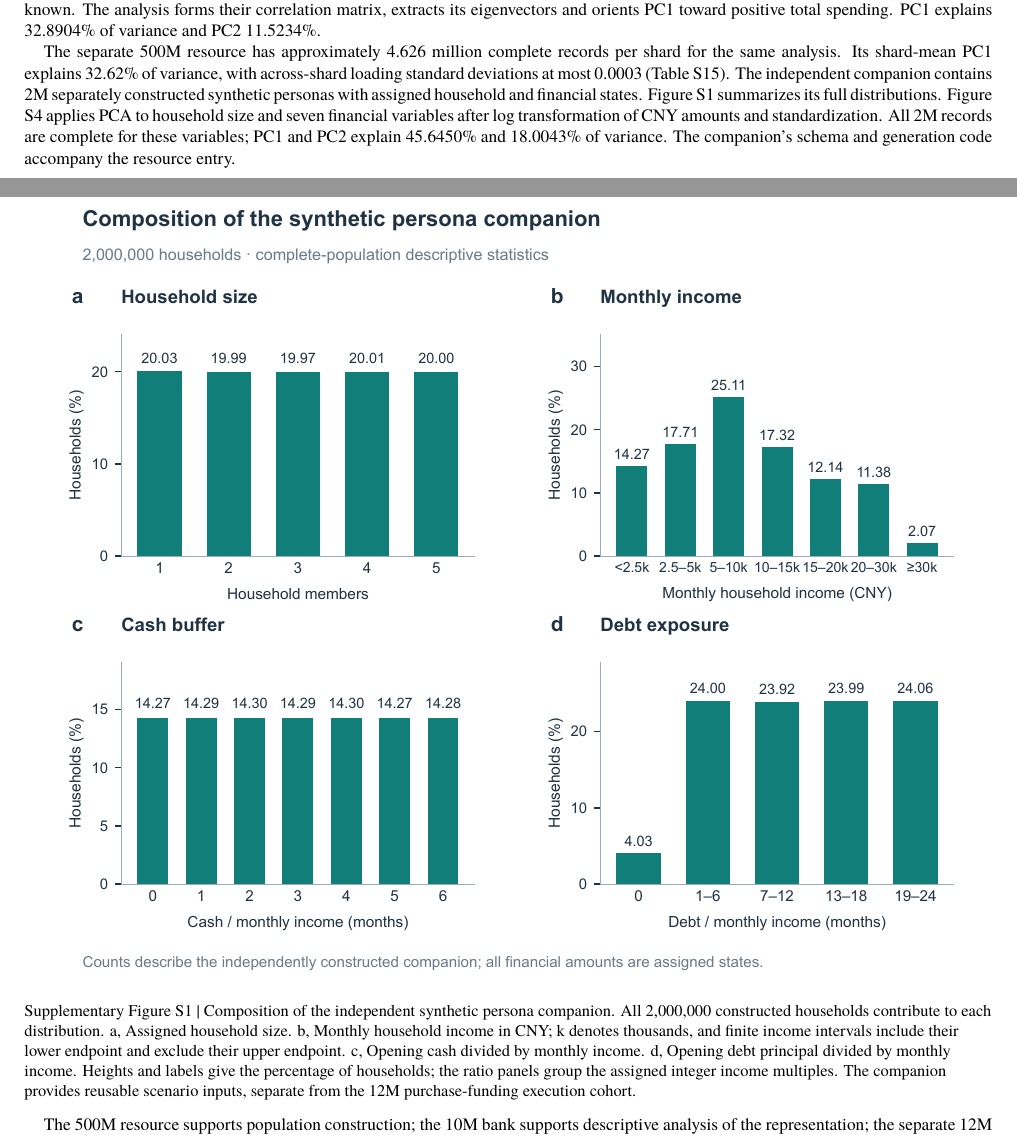
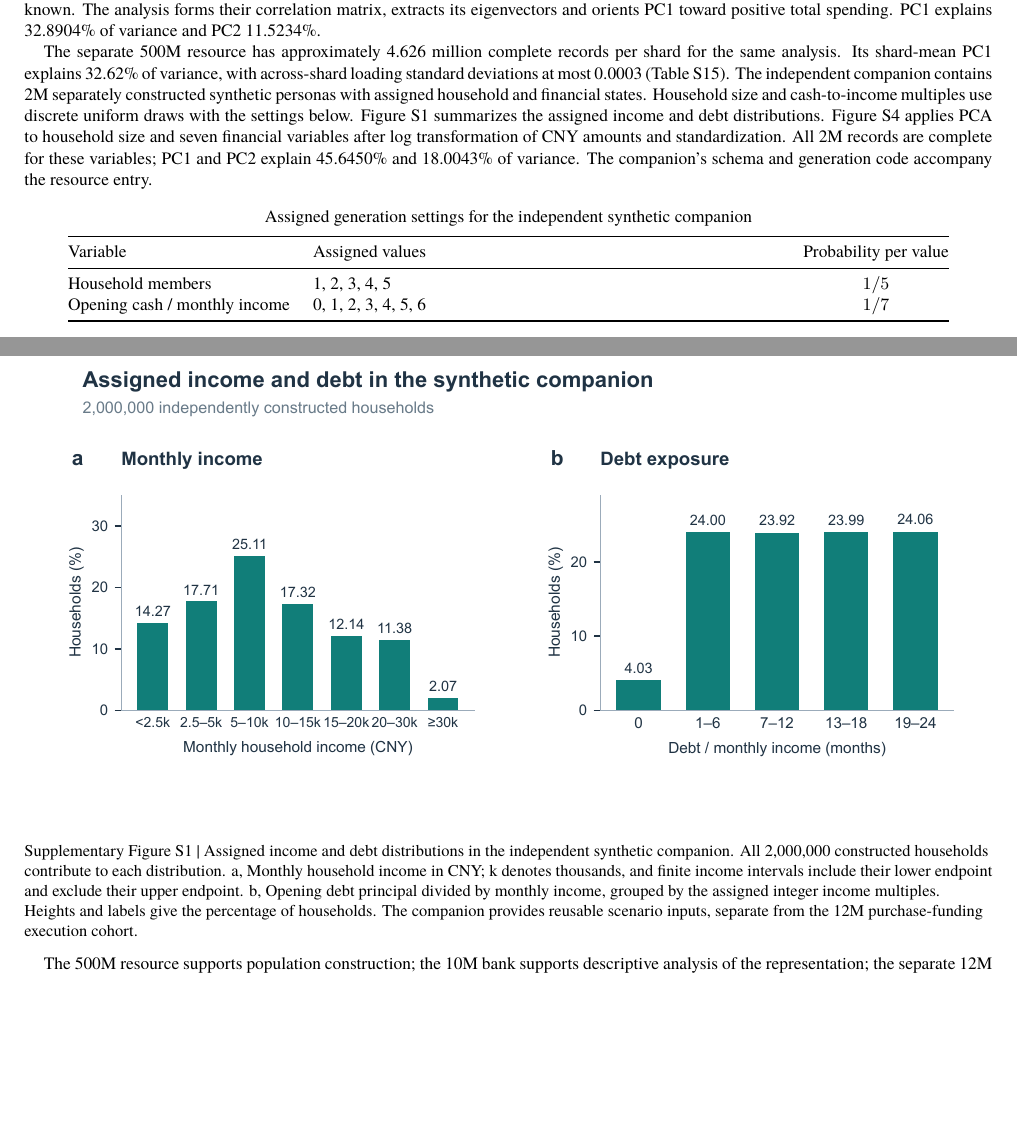
Before and after one commit to KataDavidXD/s2-mas, a LaTeX document (paper/main.tex): two parts of pages 18 and 19 of 50, joined at a grey line, cut so that both start at the same text, the shorter picture padded with empty space. Compiled offline with XeLaTeX.

Commit message:
Replace uniform companion bars with generation settings

```diff
--- a/paper/main.tex
+++ b/paper/main.tex
@@ -673,17 +673,34 @@ Supplementary Methods M3 defines the descriptive bank and the 12M execution coho
 
 PCA evaluates standardized ordinal attributes in the completed constructed records. In the 10M bank, 7,227,206 rows have all 14 fields known. The analysis forms their correlation matrix, extracts its eigenvectors and orients PC1 toward positive total spending. PC1 explains 32.8904\% of variance and PC2 11.5234\%.
 
-The separate 500M resource has approximately 4.626 million complete records per shard for the same analysis. Its shard-mean PC1 explains 32.62\% of variance, with across-shard loading standard deviations at most 0.0003 (Table S15). The independent companion contains 2M separately constructed synthetic personas with assigned household and financial states. Figure S1 summarizes its full distributions. Figure S4 applies PCA to household size and seven financial variables after log transformation of CNY amounts and standardization. All 2M records are complete for these variables; PC1 and PC2 explain 45.6450\% and 18.0043\% of variance. The companion's schema and generation code accompany the resource entry.
-
-\begin{center}
-
-\begin{minipage}{\textwidth}
-
+The separate 500M resource has approximately 4.626 million complete records per shard for the same analysis. Its shard-mean PC1 explains 32.62\% of variance, with across-shard loading standard deviations at most 0.0003 (Table S15). The independent companion contains 2M separately constructed synthetic personas with assigned household and financial states. Household size and cash-to-income multiples use discrete uniform draws with the settings below. Figure S1 summarizes the assigned income and debt distributions. Figure S4 applies PCA to household size and seven financial variables after log transformation of CNY amounts and standardization. All 2M records are complete for these variables; PC1 and PC2 explain 45.6450\% and 18.0043\% of variance. The companion's schema and generation code accompany the resource entry.
+
+\begin{center}
+\begin{minipage}{.91\textwidth}
 \centering
+{\small\textbf{Assigned generation settings for the independent synthetic companion}\par}
+\vspace{4pt}
+{\small
+\begin{tabularx}{\textwidth}{@{}lXc@{}}
+\toprule
+Variable & Assigned values & Probability per value \\
+\midrule
+Household members & 1, 2, 3, 4, 5 & $1/5$ \\
+Opening cash / monthly income & 0, 1, 2, 3, 4, 5, 6 & $1/7$ \\
+\bottomrule
+\end{tabularx}}
+\end{minipage}
+\end{center}
+
+\begin{center}
+
+\begin{minipage}{\textwidth}
+
+\centering
 
 \includegraphics[width=\textwidth,height=.66\textheight,keepaspectratio]{figures/F2.pdf}
 
-\par\vspace{5pt}{\fontsize{8.5}{10.3}\selectfont\raggedright Supplementary Figure S1 | Composition of the independent synthetic persona companion. All 2,000,000 constructed households contribute to each distribution. a, Assigned household size. b, Monthly household income in CNY; k denotes thousands, and finite income intervals include their lower endpoint and exclude their upper endpoint. c, Opening cash divided by monthly income. d, Opening debt principal divided by monthly income. Heights and labels give the percentage of households; the ratio panels group the assigned integer income multiples. The companion provides reusable scenario inputs, separate from the 12M purchase-funding execution cohort.\par}
+\par\vspace{5pt}{\fontsize{8.5}{10.3}\selectfont\raggedright Supplementary Figure S1 | Assigned income and debt distributions in the independent synthetic companion. All 2,000,000 constructed households contribute to each distribution. a, Monthly household income in CNY; k denotes thousands, and finite income intervals include their lower endpoint and exclude their upper endpoint. b, Opening debt principal divided by monthly income, grouped by the assigned integer income multiples. Heights and labels give the percentage of households. The companion provides reusable scenario inputs, separate from the 12M purchase-funding execution cohort.\par}
 
 \end{minipage}
 
```
Also changed, not shown: docs/system1-financial-qa-comparison-20261014/MODEL_SOURCES.md (+1 -1 lines), README.md, README_ZH.md, paper/README.md, paper/S2_MAS_Paper.pdf, paper/figures/F2.pdf, paper/main.tex (2 more changed lines), 1 other file.
